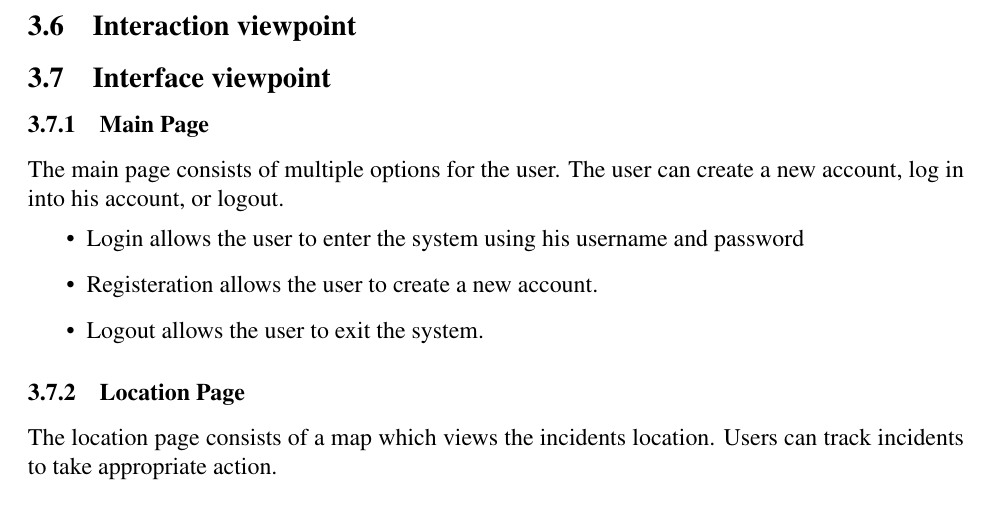
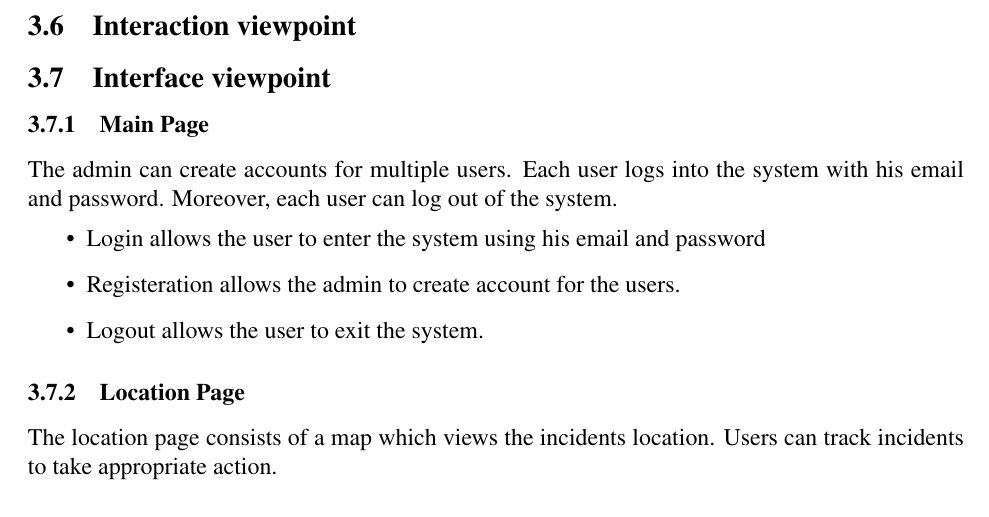
Before and after one commit to SandraFW/intelligent-Surveillance-for-smart-cities, a LaTeX paper (SDD/main.tex): part of page 18 of 27, cut so that both start at the same text. Compiled offline with pdfLaTeX.

Commit message:
Update main.tex

```diff
--- a/SDD/main.tex
+++ b/SDD/main.tex
@@ -442,10 +442,10 @@ The system consists of edge-fog layers, where each layer is responsible for a se
 
 \subsection{Interface viewpoint}
 \subsubsection{Main Page}
-The main page consists of multiple options for the user. The user can create a new account, log in into his account, or logout.
+The admin can create accounts for multiple users. Each user logs into the system with his email and password. Moreover, each user can log out of the system.
 \begin{itemize}
-    \item Login allows the user to enter the system using his username and password
-    \item Registeration allows the user to create a new account.
+    \item Login allows the user to enter the system using his email and password
+    \item Registeration allows the admin to create account for the users.
     \item Logout allows the user to exit the system.
 \end{itemize}
 
```
